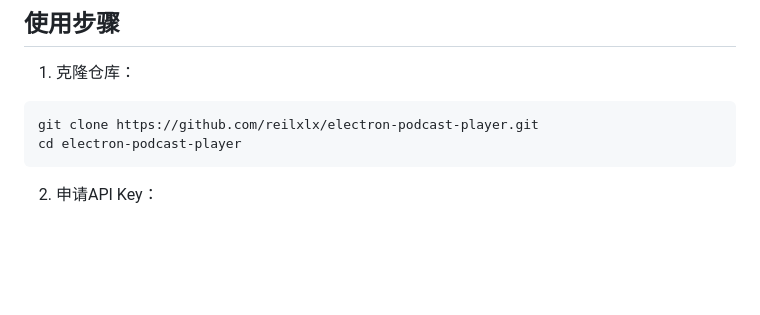
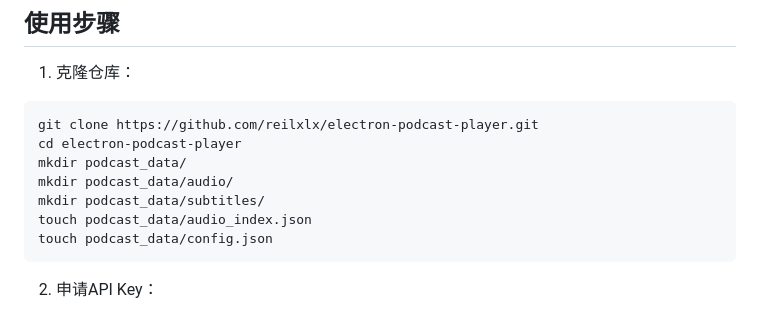
Before and after one commit to reilxlx/electron-podcast-player, a Markdown page: README.md, the part around the change. Drawn GitHub-style; blank space fills up the shorter version.

````diff
--- a/README.md
+++ b/README.md
@@ -25,6 +25,11 @@
 ```bash
 git clone https://github.com/reilxlx/electron-podcast-player.git
 cd electron-podcast-player
+mkdir podcast_data/
+mkdir podcast_data/audio/
+mkdir podcast_data/subtitles/
+touch podcast_data/audio_index.json
+touch podcast_data/config.json
 ```
 
 2. 申请API Key：
````
